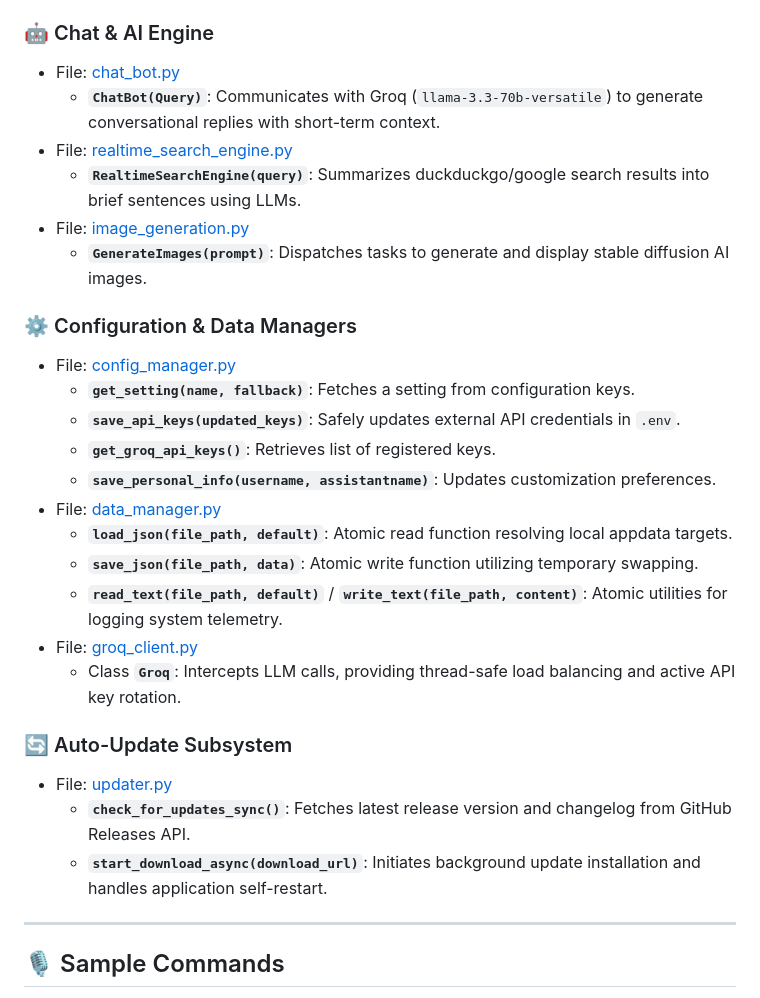
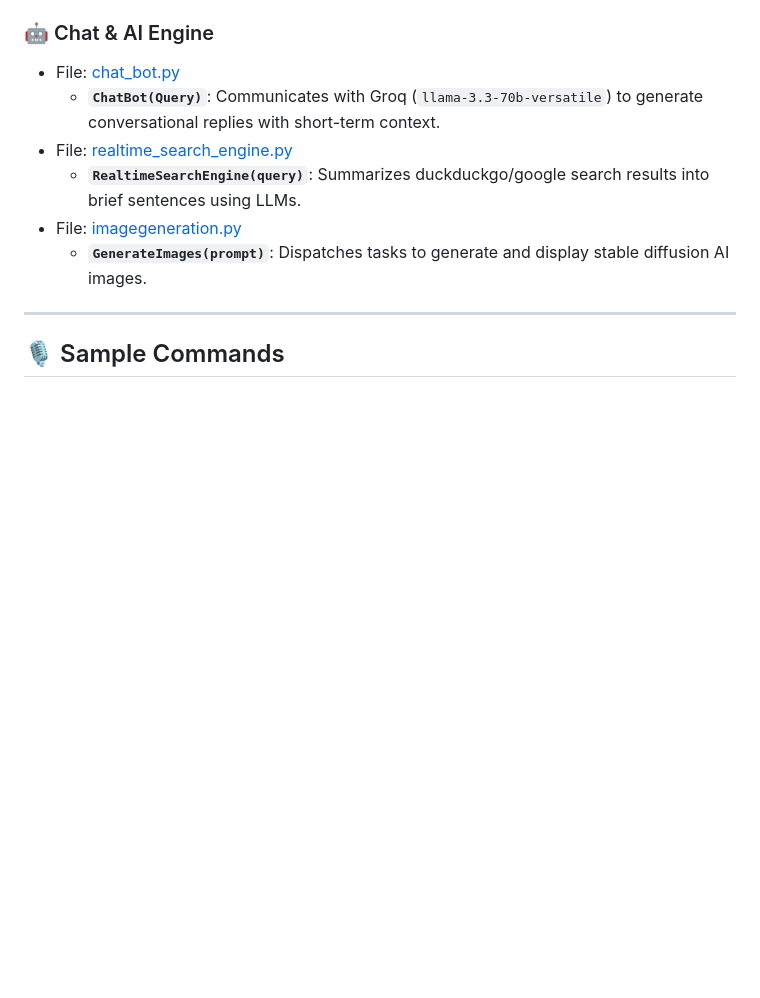
Before and after one commit to honey7236/JARVIS-MARK-2, a Markdown page: README.md, the part around one of its changes. GitHub-like rendering; blank space fills up the shorter version.

```diff
--- a/README.md
+++ b/README.md
@@ -197,26 +146,8 @@ Here is a list of the core Python modules and their key function definitions:
   * **`ChatBot(Query)`**: Communicates with Groq (`llama-3.3-70b-versatile`) to generate conversational replies with short-term context.
 * File: [realtime_search_engine.py](file:///c:/Users/shrik/OneDrive/Desktop/JARVIS%20MARK%202/backend/realtime_search_engine.py)
   * **`RealtimeSearchEngine(query)`**: Summarizes duckduckgo/google search results into brief sentences using LLMs.
-* File: [image_generation.py](file:///c:/Users/shrik/OneDrive/Desktop/JARVIS%20MARK%202/backend/image_generation.py)
+* File: [imagegeneration.py](file:///c:/Users/shrik/OneDrive/Desktop/JARVIS%20MARK%202/backend/imagegeneration.py)
   * **`GenerateImages(prompt)`**: Dispatches tasks to generate and display stable diffusion AI images.
-
-### ⚙️ Configuration & Data Managers
-* File: [config_manager.py](file:///c:/Users/shrik/OneDrive/Desktop/JARVIS%20MARK%202/backend/config_manager.py)
-  * **`get_setting(name, fallback)`**: Fetches a setting from configuration keys.
-  * **`save_api_keys(updated_keys)`**: Safely updates external API credentials in `.env`.
-  * **`get_groq_api_keys()`**: Retrieves list of registered keys.
-  * **`save_personal_info(username, assistantname)`**: Updates customization preferences.
-* File: [data_manager.py](file:///c:/Users/shrik/OneDrive/Desktop/JARVIS%20MARK%202/backend/data_manager.py)
-  * **`load_json(file_path, default)`**: Atomic read function resolving local appdata targets.
-  * **`save_json(file_path, data)`**: Atomic write function utilizing temporary swapping.
-  * **`read_text(file_path, default)`** / **`write_text(file_path, content)`**: Atomic utilities for logging system telemetry.
-* File: [groq_client.py](file:///c:/Users/shrik/OneDrive/Desktop/JARVIS%20MARK%202/backend/groq_client.py)
-  * Class **`Groq`**: Intercepts LLM calls, providing thread-safe load balancing and active API key rotation.
-
-### 🔄 Auto-Update Subsystem
-* File: [updater.py](file:///c:/Users/shrik/OneDrive/Desktop/JARVIS%20MARK%202/backend/updater.py)
-  * **`check_for_updates_sync()`**: Fetches latest release version and changelog from GitHub Releases API.
-  * **`start_download_async(download_url)`**: Initiates background update installation and handles application self-restart.
 
 ---
 
```
Also changed, not shown: other parts of README.md (+22 -73 lines).
